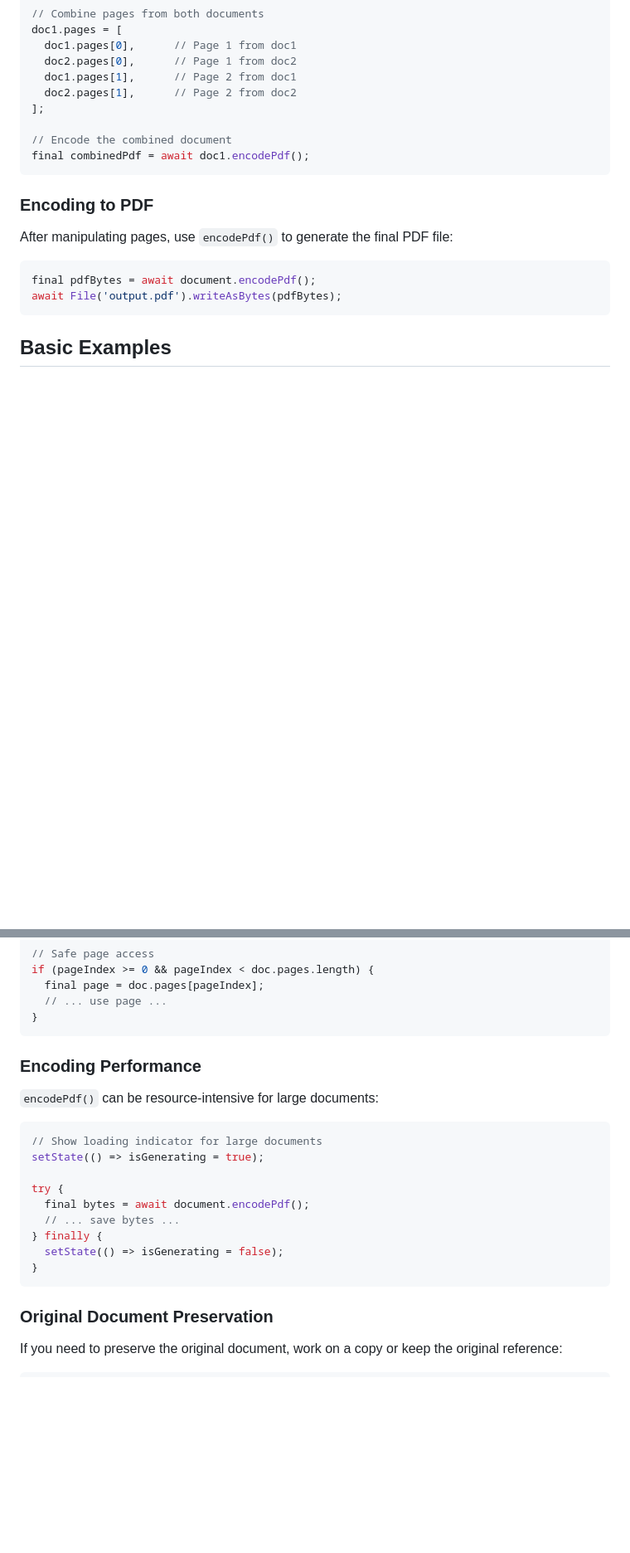
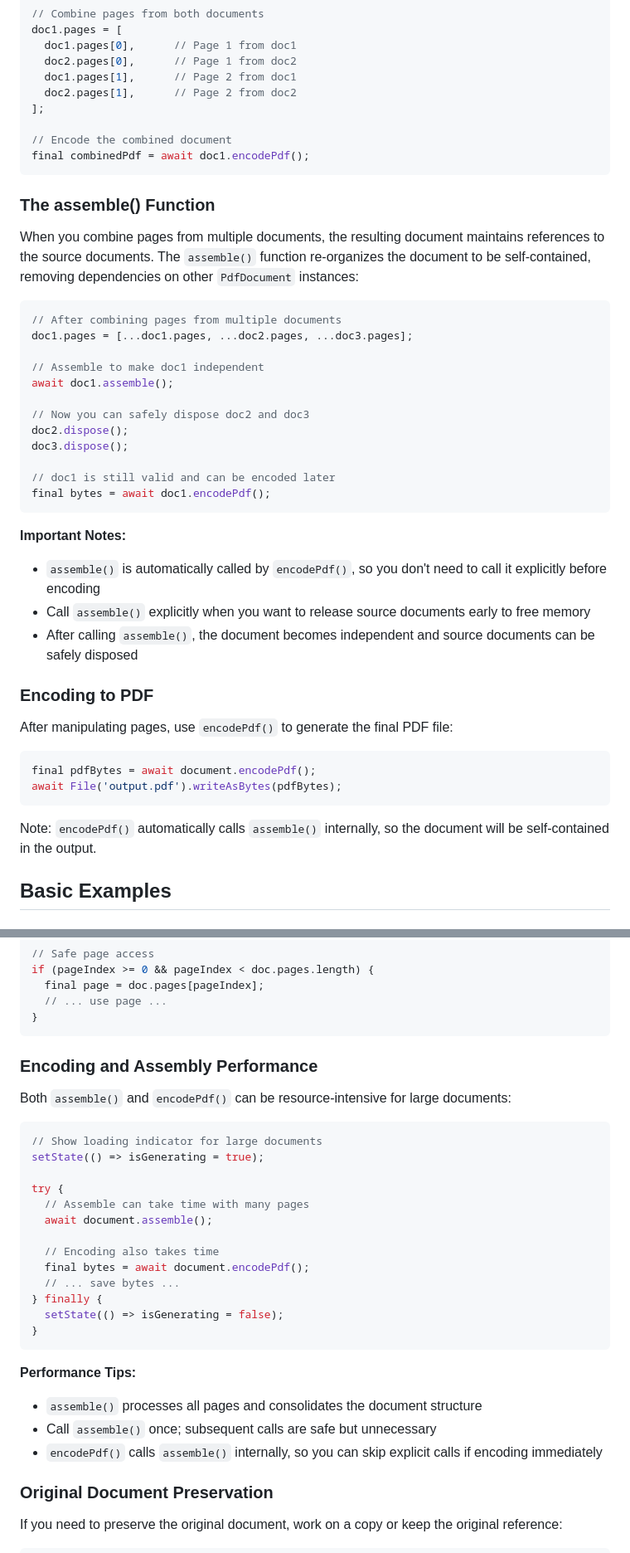
Before and after one commit to espresso3389/pdfrx, a Markdown page: doc/PDF-Page-Manipulation.md, 2 parts joined by grey strips. Shown at 83% size. Rendered like a GitHub page; blank space fills up the shorter version.

````diff
--- a/doc/PDF-Page-Manipulation.md
+++ b/doc/PDF-Page-Manipulation.md
@@ -46,6 +46,30 @@ doc1.pages = [
 final combinedPdf = await doc1.encodePdf();
 ```
 
+### The assemble() Function
+
+When you combine pages from multiple documents, the resulting document maintains references to the source documents. The `assemble()` function re-organizes the document to be self-contained, removing dependencies on other `PdfDocument` instances:
+
+```dart
+// After combining pages from multiple documents
+doc1.pages = [...doc1.pages, ...doc2.pages, ...doc3.pages];
+
+// Assemble to make doc1 independent
+await doc1.assemble();
+
+// Now you can safely dispose doc2 and doc3
+doc2.dispose();
+doc3.dispose();
+
+// doc1 is still valid and can be encoded later
+final bytes = await doc1.encodePdf();
+```
+
+**Important Notes:**
+- `assemble()` is automatically called by `encodePdf()`, so you don't need to call it explicitly before encoding
+- Call `assemble()` explicitly when you want to release source documents early to free memory
+- After calling `assemble()`, the document becomes independent and source documents can be safely disposed
+
 ### Encoding to PDF
 
 After manipulating pages, use `encodePdf()` to generate the final PDF file:
@@ -54,6 +78,8 @@ After manipulating pages, use `encodePdf()` to generate the final PDF file:
 final pdfBytes = await document.encodePdf();
 await File('output.pdf').writeAsBytes(pdfBytes);
 ```
+
+Note: `encodePdf()` automatically calls `assemble()` internally, so the document will be self-contained in the output.
 
 ## Basic Examples
 
@@ -326,21 +399,30 @@ if (pageIndex >= 0 && pageIndex < doc.pages.length) {
 }
 ```
 
-### Encoding Performance
+### Encoding and Assembly Performance
 
-`encodePdf()` can be resource-intensive for large documents:
+Both `assemble()` and `encodePdf()` can be resource-intensive for large documents:
 
 ```dart
 // Show loading indicator for large documents
 setState(() => isGenerating = true);
 
 try {
+  // Assemble can take time with many pages
+  await document.assemble();
+
+  // Encoding also takes time
   final bytes = await document.encodePdf();
   // ... save bytes ...
 } finally {
   setState(() => isGenerating = false);
 }
 ```
+
+**Performance Tips:**
+- `assemble()` processes all pages and consolidates the document structure
+- Call `assemble()` once; subsequent calls are safe but unnecessary
+- `encodePdf()` calls `assemble()` internally, so you can skip explicit calls if encoding immediately
 
 ### Original Document Preservation
 
````
Also changed, not shown: other parts of doc/PDF-Page-Manipulation.md (+61 -7 lines).
